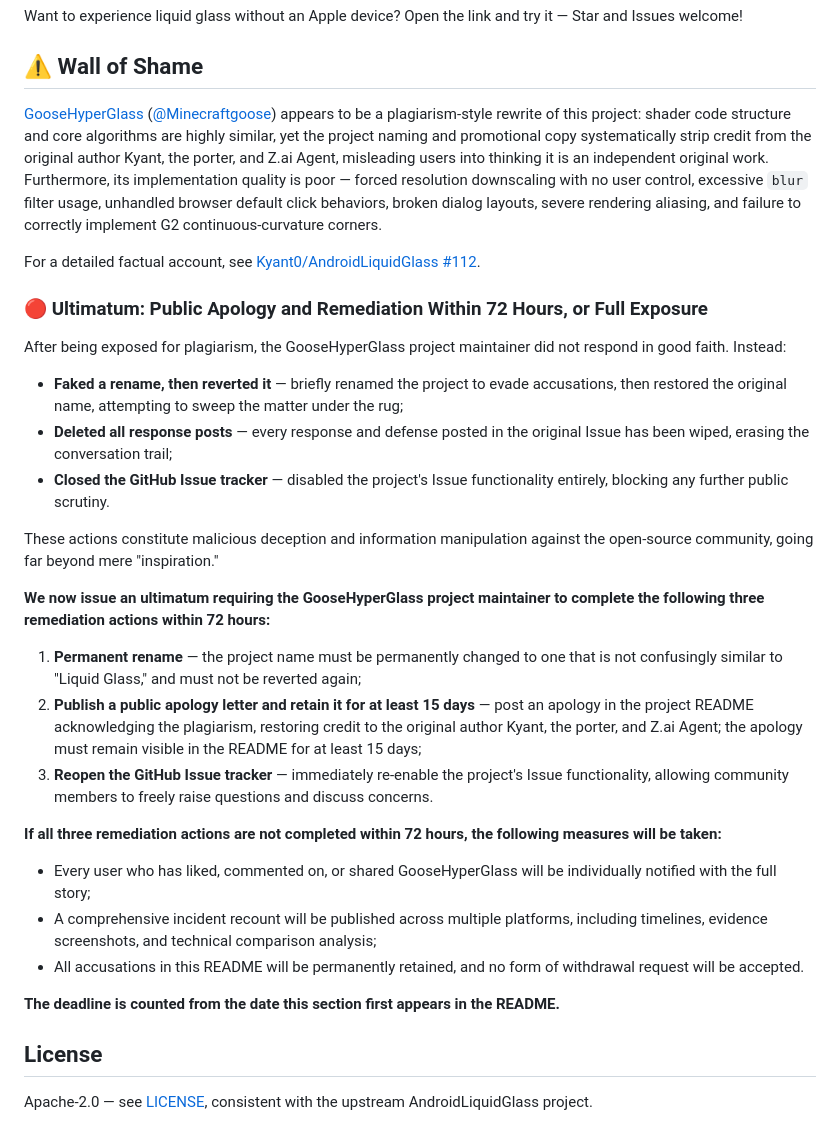
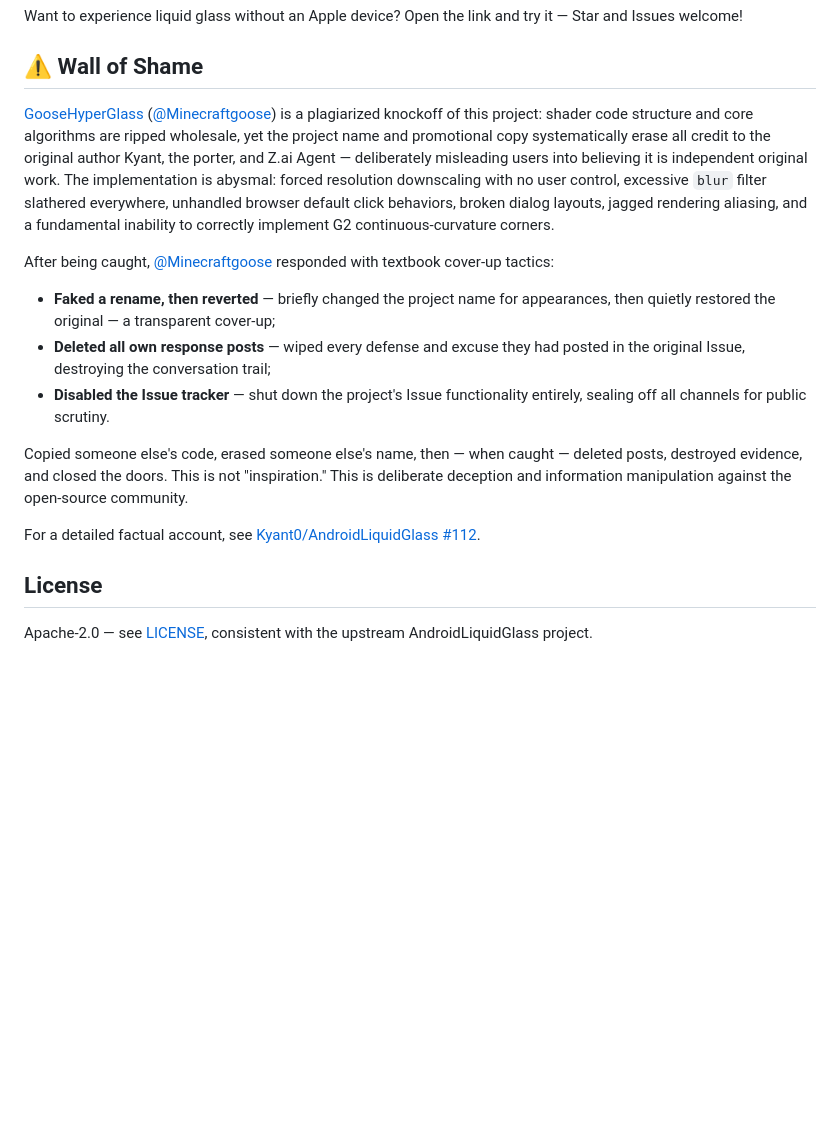
Before and after one commit to martin65536/liquid-glass-webgl, a Markdown page: README.en.md, the part around the change. Drawn GitHub-style; blank space fills up the shorter version.

```diff
--- a/README.en.md
+++ b/README.en.md
@@ -129,33 +129,17 @@ Want to experience liquid glass without an Apple device? Open the link and try i
 
 ## ⚠️ Wall of Shame
 
-[GooseHyperGlass](https://github.com/Minecraftgoose/GooseHyperGlass) ([@Minecraftgoose](https://github.com/Minecraftgoose)) appears to be a plagiarism-style rewrite of this project: shader code structure and core algorithms are highly similar, yet the project naming and promotional copy systematically strip credit from the original author Kyant, the porter, and Z.ai Agent, misleading users into thinking it is an independent original work. Furthermore, its implementation quality is poor — forced resolution downscaling with no user control, excessive `blur` filter usage, unhandled browser default click behaviors, broken dialog layouts, severe rendering aliasing, and failure to correctly implement G2 continuous-curvature corners.
+[GooseHyperGlass](https://github.com/Minecraftgoose/GooseHyperGlass) ([@Minecraftgoose](https://github.com/Minecraftgoose)) is a plagiarized knockoff of this project: shader code structure and core algorithms are ripped wholesale, yet the project name and promotional copy systematically erase all credit to the original author Kyant, the porter, and Z.ai Agent — deliberately misleading users into believing it is independent original work. The implementation is abysmal: forced resolution downscaling with no user control, excessive `blur` filter slathered everywhere, unhandled browser default click behaviors, broken dialog layouts, jagged rendering aliasing, and a fundamental inability to correctly implement G2 continuous-curvature corners.
+
+After being caught, [@Minecraftgoose](https://github.com/Minecraftgoose) responded with textbook cover-up tactics:
+
+- **Faked a rename, then reverted** — briefly changed the project name for appearances, then quietly restored the original — a transparent cover-up;
+- **Deleted all own response posts** — wiped every defense and excuse they had posted in the original Issue, destroying the conversation trail;
+- **Disabled the Issue tracker** — shut down the project's Issue functionality entirely, sealing off all channels for public scrutiny.
+
+Copied someone else's code, erased someone else's name, then — when caught — deleted posts, destroyed evidence, and closed the doors. This is not "inspiration." This is deliberate deception and information manipulation against the open-source community.
 
 For a detailed factual account, see [Kyant0/AndroidLiquidGlass #112](https://github.com/Kyant0/AndroidLiquidGlass/issues/112).
-
-### 🔴 Ultimatum: Public Apology and Remediation Within 72 Hours, or Full Exposure
-
-After being exposed for plagiarism, the GooseHyperGlass project maintainer did not respond in good faith. Instead:
-
-- **Faked a rename, then reverted it** — briefly renamed the project to evade accusations, then restored the original name, attempting to sweep the matter under the rug;
-- **Deleted all response posts** — every response and defense posted in the original Issue has been wiped, erasing the conversation trail;
-- **Closed the GitHub Issue tracker** — disabled the project's Issue functionality entirely, blocking any further public scrutiny.
-
-These actions constitute malicious deception and information manipulation against the open-source community, going far beyond mere "inspiration."
-
-**We now issue an ultimatum requiring the GooseHyperGlass project maintainer to complete the following three remediation actions within 72 hours:**
-
-1. **Permanent rename** — the project name must be permanently changed to one that is not confusingly similar to "Liquid Glass," and must not be reverted again;
-2. **Publish a public apology letter and retain it for at least 15 days** — post an apology in the project README acknowledging the plagiarism, restoring credit to the original author Kyant, the porter, and Z.ai Agent; the apology must remain visible in the README for at least 15 days;
-3. **Reopen the GitHub Issue tracker** — immediately re-enable the project's Issue functionality, allowing community members to freely raise questions and discuss concerns.
-
-**If all three remediation actions are not completed within 72 hours, the following measures will be taken:**
-
-- Every user who has liked, commented on, or shared GooseHyperGlass will be individually notified with the full story;
-- A comprehensive incident recount will be published across multiple platforms, including timelines, evidence screenshots, and technical comparison analysis;
-- All accusations in this README will be permanently retained, and no form of withdrawal request will be accepted.
-
-**The deadline is counted from the date this section first appears in the README.**
 
 ## License
 
```
Also changed, not shown: README.md (+9 -25 lines).
